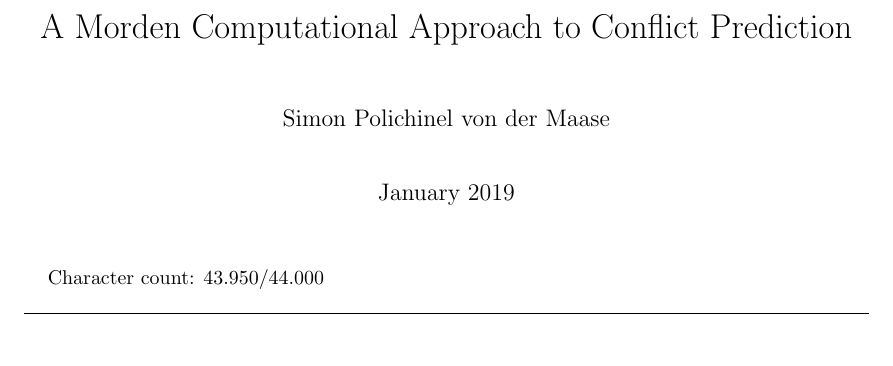
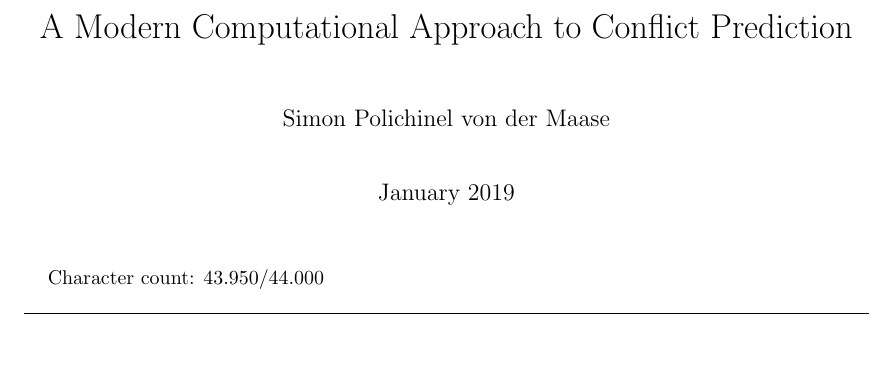
Before and after one commit to Polichinel/Conflict_Prediction_latex, a LaTeX paper (main.tex): part of page 1 of 36, cut so that both start at the same text. Compiled offline with pdfLaTeX.

Commit message:
Rettet overskriften...

```diff
--- a/main.tex
+++ b/main.tex
@@ -43,7 +43,7 @@
 \rfoot{\thepage}
 \renewcommand{\footrulewidth}{0.8pt}
 
-\title{A Morden Computational Approach to Conflict Prediction}
+\title{A Modern Computational Approach to Conflict Prediction}
 
 \author{Simon Polichinel von der Maase}
 \date{January 2019}
```
